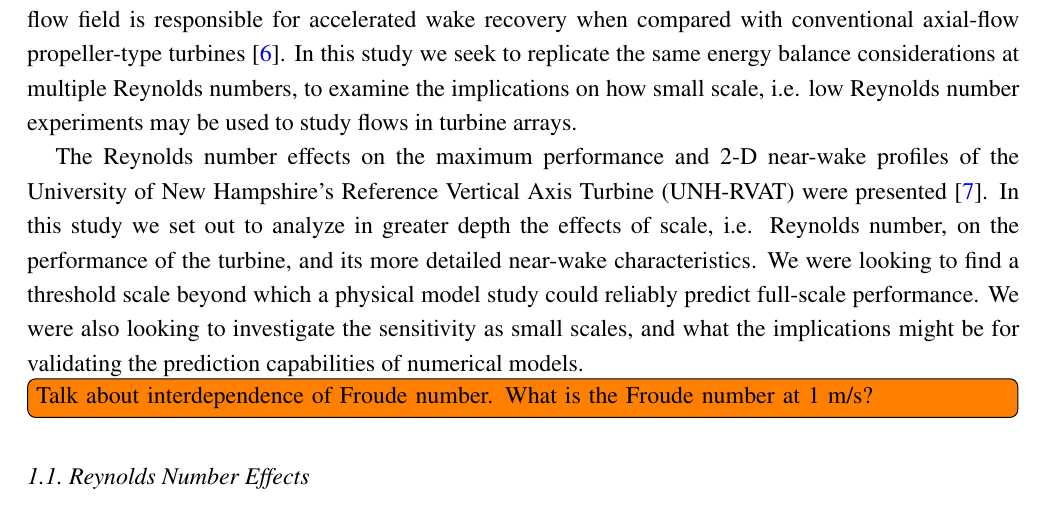
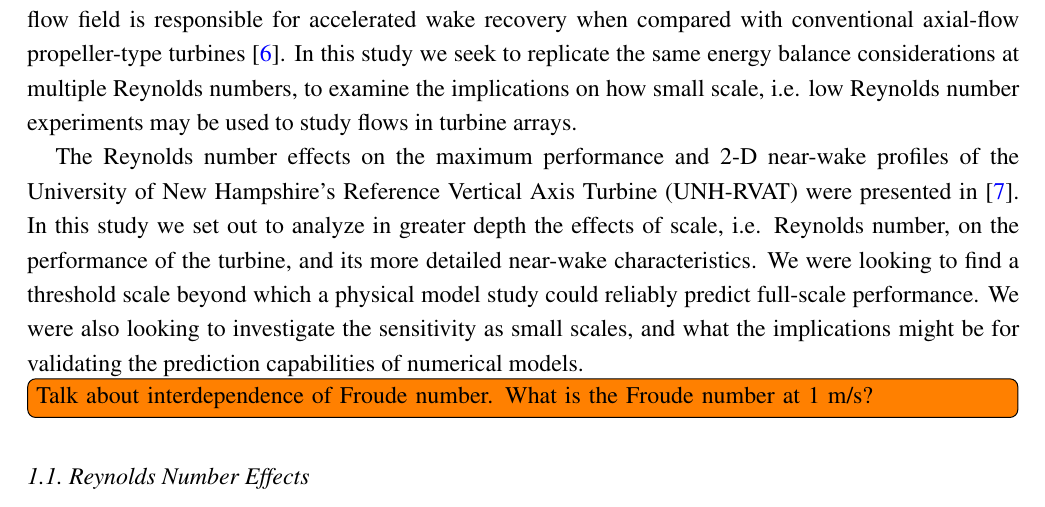
Before and after one commit to petebachant/CFT-Re-dep-paper, a LaTeX paper (paper.tex): part of page 4 of 18, cut so that both start at the same text. Compiled offline with pdfLaTeX.

Commit message:
Add 'in'

```diff
--- a/paper.tex
+++ b/paper.tex
@@ -224,7 +224,7 @@ flows in turbine arrays.
 
 The Reynolds number effects on the maximum performance and 2-D near-wake
 profiles of the University of New Hampshire's Reference Vertical Axis Turbine
-(UNH-RVAT) were presented \cite{Bachant2014}. In this study we set out to
+(UNH-RVAT) were presented in \cite{Bachant2014}. In this study we set out to
 analyze in greater depth the effects of scale, i.e. Reynolds number, on the
 performance of the turbine, and its more detailed near-wake characteristics. We
 were looking to find a threshold scale beyond which a physical model study could
```
